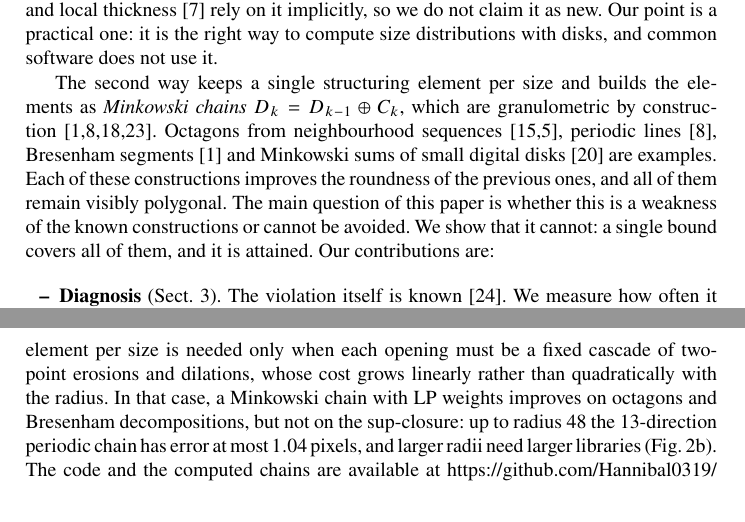
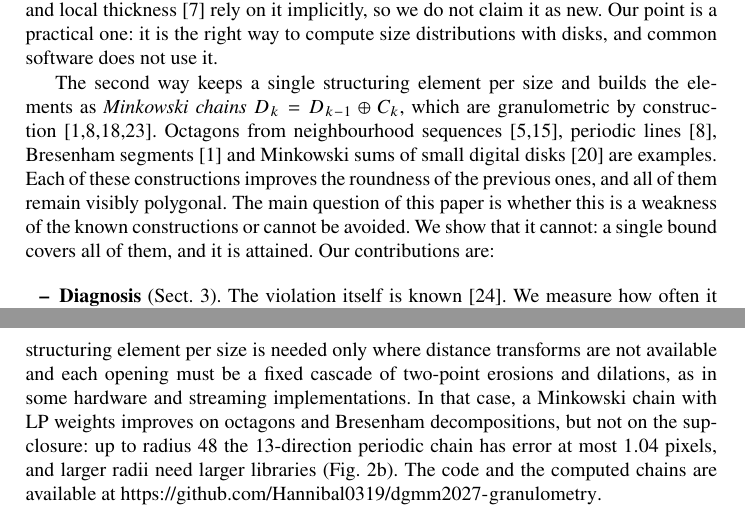
Before and after one commit to Hannibal0319/dgmm2027-granulometry, a LaTeX paper (paper_granulo/main.tex): two parts of pages 2 and 11 of 12, joined at a grey line, cut so that both start at the same text. Compiled offline with pdfLaTeX.

Commit message:
Final review: consistent cost argument in Recommendations, citation order, reference layout
Co-Authored-By: Claude Opus 5.5 <noreply@anthropic.com>

```diff
--- a/paper_granulo/main.tex
+++ b/paper_granulo/main.tex
@@ -51,7 +51,7 @@ Digital disks do not. Fig.~\ref{fig:idea}(a) shows that the digital disk of radi
 
 There are two ways to obtain a correct granulometry. The first allows several structuring elements per size. The \emph{sup-closure} $\gamma'_r=\bigvee_{s\ge r}\gamma_{D_s}$, the union of the openings by all disks of radius at least $r$, is a granulometry for any family $(D_s)$ (Proposition~\ref{prop:sup}). With digital disks it is as round as the disks and costs one opening per radius. The construction is a classical consequence of Matheron's theory~\cite{matheron1975,serra1982}, and opening transforms~\cite{vincent1994} and local thickness~\cite{hildebrand1997} rely on it implicitly, so we do not claim it as new. Our point is a practical one: it is the right way to compute size distributions with disks, and common software does not use it.
 
-The second way keeps a single structuring element per size and builds the elements as \emph{Minkowski chains} $D_k=D_{k-1}\oplus C_k$, which are granulometric by construction~\cite{adams1993,jones1996,soille2003,vincent1994}. Octagons from neighbourhood sequences~\cite{rosenfeld1968,farkas2006}, periodic lines~\cite{jones1996}, Bresenham segments~\cite{adams1993} and Minkowski sums of small digital disks~\cite{song2019} are examples. Each of these constructions improves the roundness of the previous ones, and all of them remain visibly polygonal. The main question of this paper is whether this is a weakness of the known constructions or cannot be avoided. We show that it cannot: a single bound covers all of them, and it is attained. Our contributions are:
+The second way keeps a single structuring element per size and builds the elements as \emph{Minkowski chains} $D_k=D_{k-1}\oplus C_k$, which are granulometric by construction~\cite{adams1993,jones1996,soille2003,vincent1994}. Octagons from neighbourhood sequences~\cite{farkas2006,rosenfeld1968}, periodic lines~\cite{jones1996}, Bresenham segments~\cite{adams1993} and Minkowski sums of small digital disks~\cite{song2019} are examples. Each of these constructions improves the roundness of the previous ones, and all of them remain visibly polygonal. The main question of this paper is whether this is a weakness of the known constructions or cannot be avoided. We show that it cannot: a single bound covers all of them, and it is attained. Our contributions are:
 \begin{itemize}
 \item \textbf{Diagnosis} (Sect.~\ref{sec:violation}). The violation itself is known~\cite{vogt1988}. We measure how often it occurs, on which images it changes size distributions, and which current software is affected.
 \item \textbf{Lower bounds} (Theorem~\ref{thm:lower}, Corollaries~\ref{cor:mean}--\ref{cor:library}). If the mean radius of a Minkowski chain grows by at most $\delta$ per element, then \emph{every} element of radius $\rho$ is at Hausdorff distance at least $(1-o(1))\,\rho/(16\pi^2\delta^2)$ from every Euclidean disk. Bounded steps of the fitted radius force a maximal error of order $\rho^{1/3}$, and for a fixed library the slope $\kappa/(1+\kappa)$ is given by a linear program and attained by octagons.
@@ -260,7 +260,7 @@ DSS chain, MILP & 17.6 & 1.4 & 6.2 & 1.2 & 3.8 & 1.00\\
 
 Single-element families pay for their polygonal shape. On the squares scene (Fig.~\ref{fig:rotation}c), octagons are 7.5 times more orientation dependent than the disks, and the 13-direction periodic chain reduces this to 2.4 times. Per object on \texttt{coins}, octagons have almost twice the size error and rotation scatter of the disks, and the 13-direction chain has the smallest scatter (Table~\ref{tab:rotation}). On small objects, the shape of the element hardly matters. On nuclei and gravel, with inscribed radii of 3--10 pixels, discretisation dominates: every family errs by 13--24\%, and none is consistently best.
 
-\paragraph{Recommendations.} To compute size distributions or pattern spectra with disks, one should not open by each library disk separately. The sup-closure of Proposition~\ref{prop:sup} opens by every radius from the largest down and accumulates the unions. It costs nothing extra and yields a correct granulometry that is as round as the disks. A single structuring element per size is needed only when each opening must be a fixed cascade of two-point erosions and dilations, whose cost grows linearly rather than quadratically with the radius. In that case, a Minkowski chain with LP weights improves on octagons and Bresenham decompositions, but not on the sup-closure: up to radius $48$ the 13-direction periodic chain has error at most $1.04$ pixels, and larger radii need larger libraries (Fig.~\ref{fig:error}b). The code and the computed chains are available at \url{https://github.com/Hannibal0319/dgmm2027-granulometry}.
+\paragraph{Recommendations.} To compute size distributions or pattern spectra with disks, one should not open by each library disk separately. The sup-closure of Proposition~\ref{prop:sup} opens by every radius from the largest down and accumulates the unions. It costs nothing extra and yields a correct granulometry that is as round as the disks. A single structuring element per size is needed only where distance transforms are not available and each opening must be a fixed cascade of two-point erosions and dilations, as in some hardware and streaming implementations. In that case, a Minkowski chain with LP weights improves on octagons and Bresenham decompositions, but not on the sup-closure: up to radius $48$ the 13-direction periodic chain has error at most $1.04$ pixels, and larger radii need larger libraries (Fig.~\ref{fig:error}b). The code and the computed chains are available at \url{https://github.com/Hannibal0319/dgmm2027-granulometry}.
 
 %===============================================================================
 \section{Conclusion}
```
Also changed, not shown: paper_granulo/refs.bib (+0 -1 lines), paper_granulo/main.pdf.
